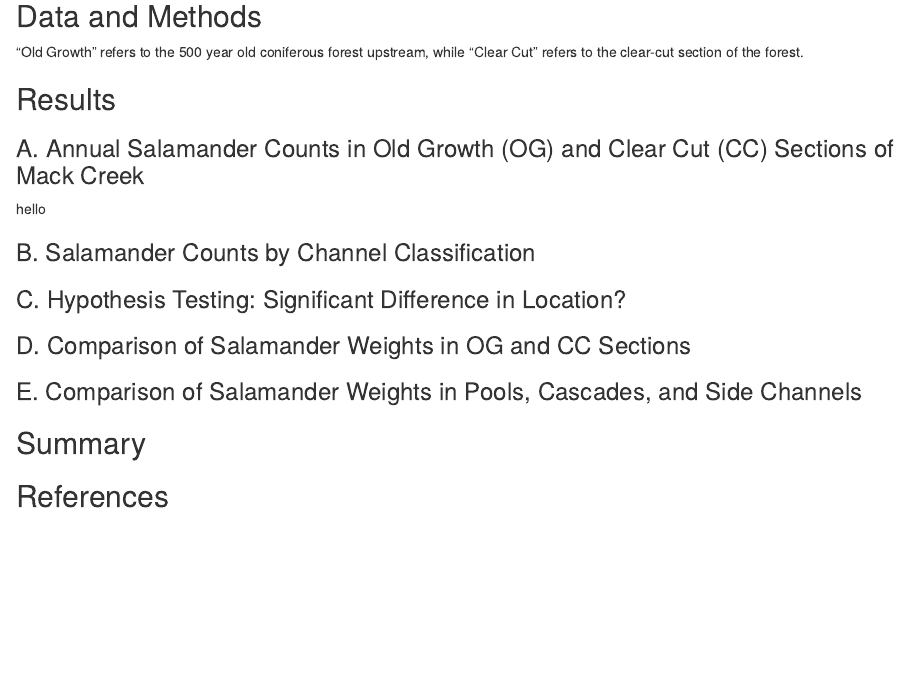
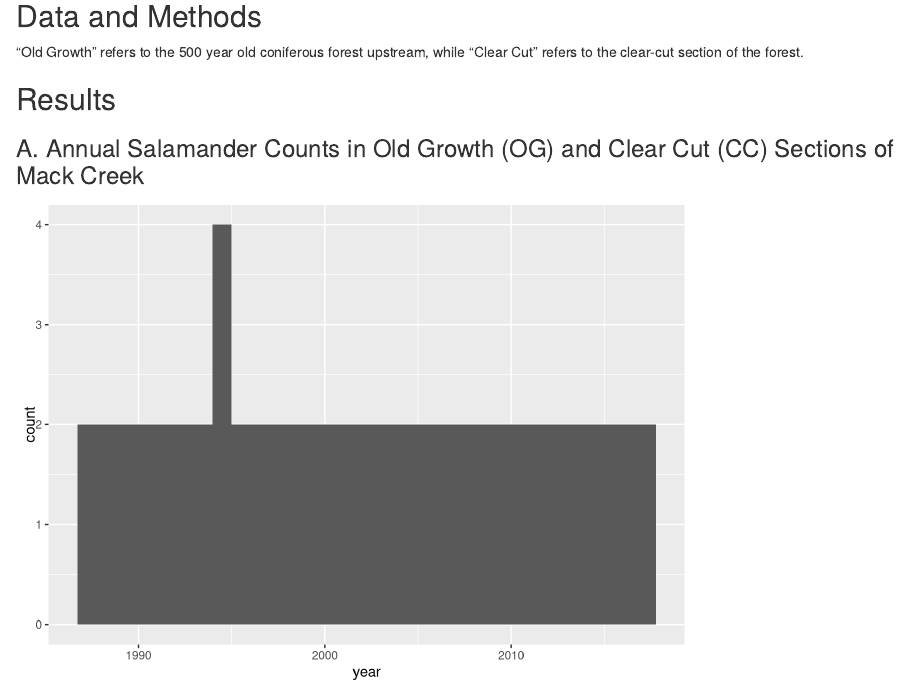
Before and after one commit to jenktruong/giant-salamander, an R Markdown document (giant_salamander_jt_jp.Rmd): the page in a window 1100 px wide, from 200 px down. Rendered offline with R 4.5, knitr and Pandoc, with nearby package versions; column names are cleaned by a stand-in for the janitor package.

Commit message:
Added year to salamader data.

````diff
--- a/giant_salamander_jt_jp.Rmd
+++ b/giant_salamander_jt_jp.Rmd
@@ -44,7 +44,22 @@ mack_creek_data <- mack_creek_df %>%
 
 ### A. Annual Salamander Counts in Old Growth (OG) and Clear Cut (CC) Sections of Mack Creek
 
-hello
+```{r}
+# Counting for section (clear and old growth)
+
+mack_creek_cc_og <- mack_creek_data %>%
+  count(section, year)
+
+mack_creek_cc_og
+```
+
+```{r}
+# Graph for changes in yearly salamander population in these two sections over time
+
+ggplot(data = mack_creek_cc_og, aes(x = year)) +
+  geom_histogram(aes(fill = n))
+```
+
 
 ### B. Salamander Counts by Channel Classification
 
````
Also changed, not shown: giant_salamander_jt_jp.html, giant_salamander_jt_jp.Rmd (2 more changed lines).
